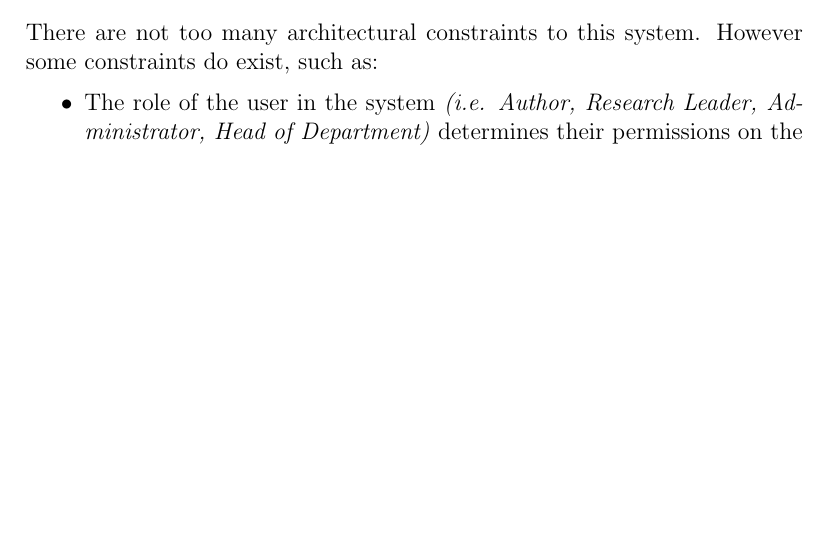
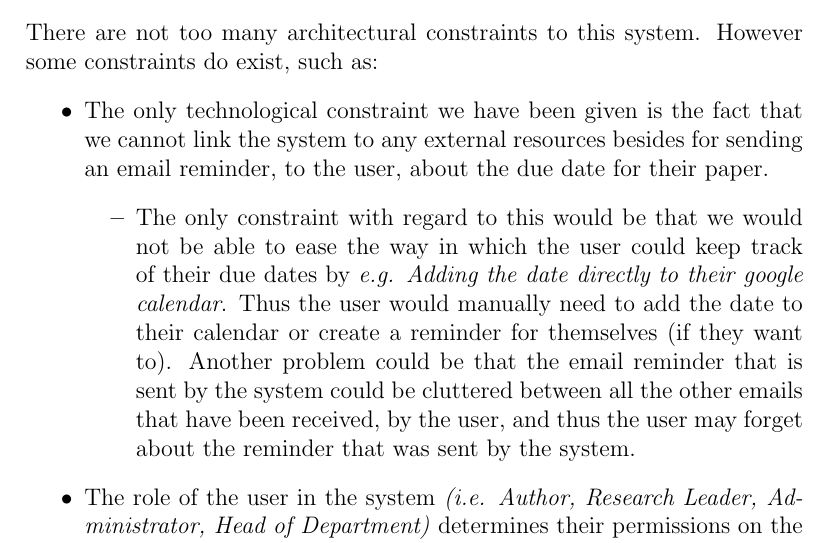
Before and after one commit to u13133064/COS-301-Team-Fox-Assignment-1, a LaTeX document (Software Requirements Specification and Technology Neutral Process Design/FINAL/Software.Requirements.Specification.and.Technology.Neutral.Process.Design.tex): part of page 14 of 59 before the commit and part of page 14 of 60 after it, cut so that both start at the same text, the shorter picture padded with empty space. Compiled offline with pdfLaTeX.

Commit message:
Added one more point to Architecture constraints

```diff
--- a/Software Requirements Specification and Technology Neutral Process Design/FINAL/Software.Requirements.Specification.and.Technology.Neutral.Process.Design.tex
+++ b/Software Requirements Specification and Technology Neutral Process Design/FINAL/Software.Requirements.Specification.and.Technology.Neutral.Process.Design.tex
@@ -267,6 +267,10 @@ All integration needs to be seamless and not interfere with system performance.
 
 There are not too many architectural constraints to this system. However some constraints do exist, such as:
 \begin{itemize}
+\item The only technological constraint we have been given is the fact that we cannot link the system to any external resources besides for sending an email reminder, to the user, about the due date for their paper.
+	\begin{itemize}
+	\item The only constraint with regard to this would be that we would not be able to ease the way in which the user could keep track of their due dates by \textit{e.g. Adding the date directly to their google calendar}. Thus the user would manually need to add the date to their calendar or create a reminder for themselves (if they want to). Another problem could be that the email reminder that is sent by the system could be cluttered between all the other emails that have been received, by the user, and thus the user may forget about the reminder that was sent by the system.
+	\end{itemize}
 \item The role of the user in the system \textit{(i.e. Author, Research Leader, Administrator, Head of Department)} determines their permissions on the system.
 	\begin{itemize}
 	\item Author - May only edit metadata about a paper they are working on or have already published.
```
